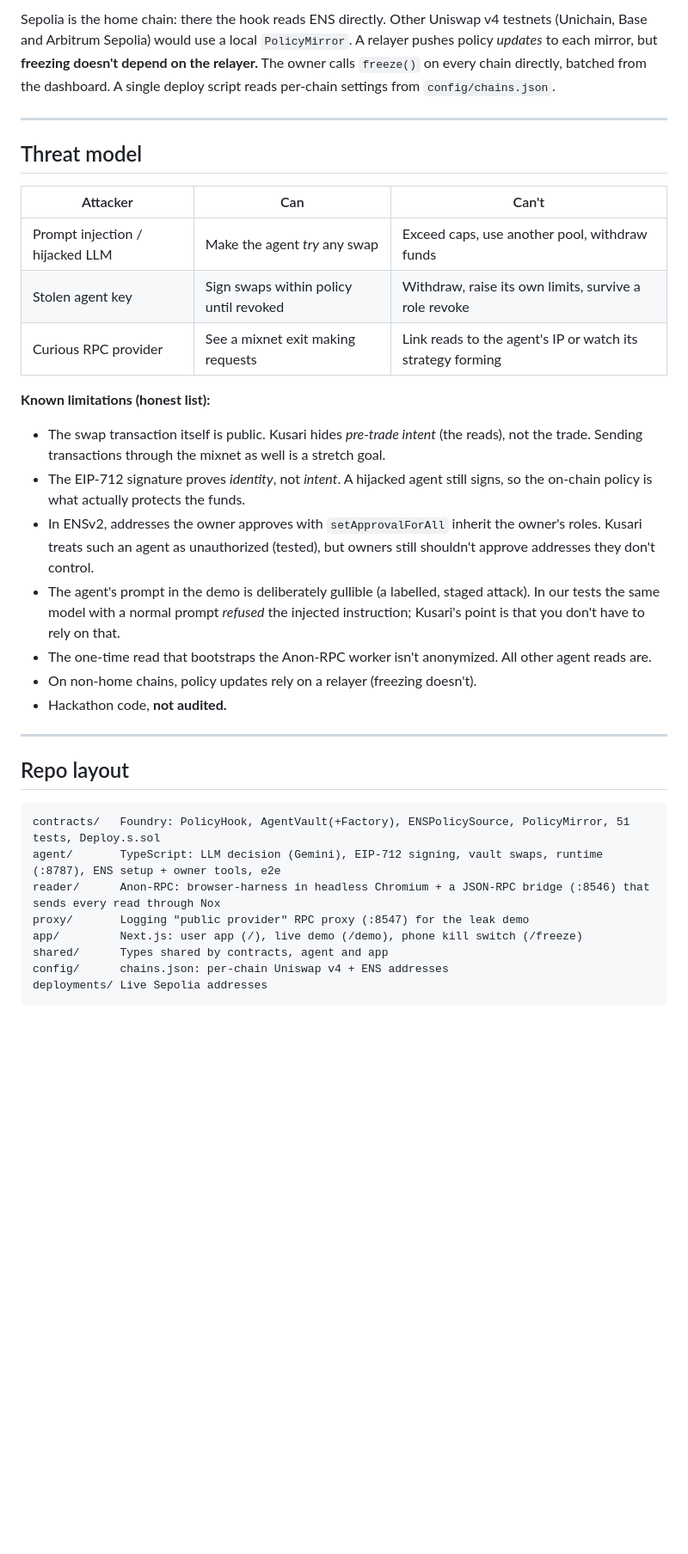
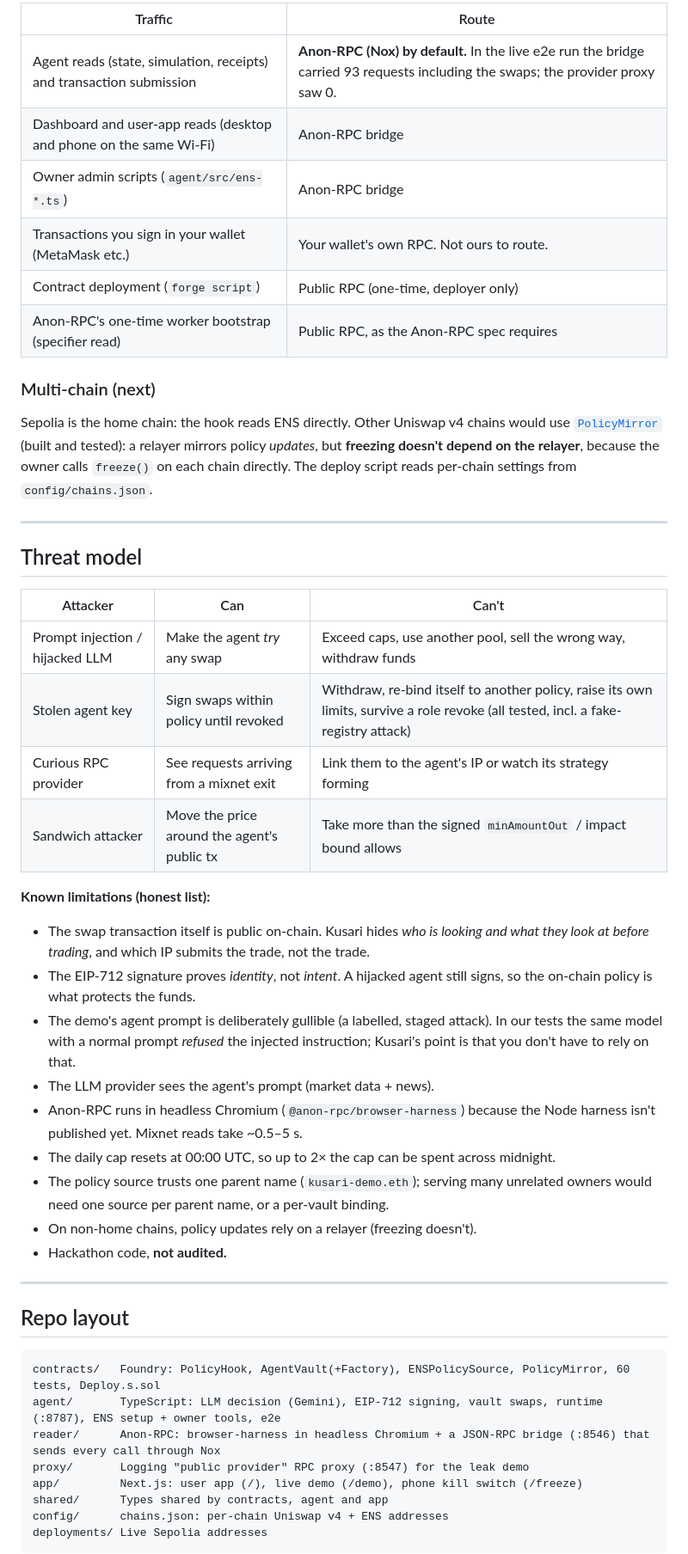
Before and after one commit to unspecifiedcoder/kusari, a Markdown page: README.md, the part around one of its changes. Shown at 86% size. GitHub-like rendering; blank space fills up the shorter version.

````diff
--- a/README.md
+++ b/README.md
@@ -92,5 +119,16 @@ Every ENS read is a plain `view` call on the same chain, so no off-chain gateway
 
-Sepolia is the home chain: there the hook reads ENS directly. Other Uniswap v4 testnets (Unichain, Base and Arbitrum Sepolia) would use a local `PolicyMirror`. A relayer pushes policy *updates* to each mirror, but **freezing doesn't depend on the relayer.** The owner calls `freeze()` on every chain directly, batched from the dashboard. A single deploy script reads per-chain settings from `config/chains.json`.
+| Traffic | Route |
+|---|---|
+| Agent reads (state, simulation, receipts) and transaction submission | **Anon-RPC (Nox) by default.** In the live e2e run the bridge carried 93 requests including the swaps; the provider proxy saw 0. |
+| Dashboard and user-app reads (desktop and phone on the same Wi-Fi) | Anon-RPC bridge |
+| Owner admin scripts (`agent/src/ens-*.ts`) | Anon-RPC bridge |
+| Transactions you sign in your wallet (MetaMask etc.) | Your wallet's own RPC. Not ours to route. |
+| Contract deployment (`forge script`) | Public RPC (one-time, deployer only) |
+| Anon-RPC's one-time worker bootstrap (specifier read) | Public RPC, as the Anon-RPC spec requires |
+
+### Multi-chain (next)
+
+Sepolia is the home chain: the hook reads ENS directly. Other Uniswap v4 chains would use [`PolicyMirror`](contracts/src/PolicyMirror.sol) (built and tested): a relayer mirrors policy *updates*, but **freezing doesn't depend on the relayer**, because the owner calls `freeze()` on each chain directly. The deploy script reads per-chain settings from `config/chains.json`.
 
 ---
 
@@ -98,16 +136,19 @@ Sepolia is the home chain: there the hook reads ENS directly. Other Uniswap v4 t
 
 | Attacker | Can | Can't |
 |---|---|---|
-| Prompt injection / hijacked LLM | Make the agent *try* any swap | Exceed caps, use another pool, withdraw funds |
-| Stolen agent key | Sign swaps within policy until revoked | Withdraw, raise its own limits, survive a role revoke |
-| Curious RPC provider | See a mixnet exit making requests | Link reads to the agent's IP or watch its strategy forming |
+| Prompt injection / hijacked LLM | Make the agent *try* any swap | Exceed caps, use another pool, sell the wrong way, withdraw funds |
+| Stolen agent key | Sign swaps within policy until revoked | Withdraw, re-bind itself to another policy, raise its own limits, survive a role revoke (all tested, incl. a fake-registry attack) |
+| Curious RPC provider | See requests arriving from a mixnet exit | Link them to the agent's IP or watch its strategy forming |
+| Sandwich attacker | Move the price around the agent's public tx | Take more than the signed `minAmountOut` / impact bound allows |
 
 **Known limitations (honest list):**
-- The swap transaction itself is public. Kusari hides *pre-trade intent* (the reads), not the trade. Sending transactions through the mixnet as well is a stretch goal.
-- The EIP-712 signature proves *identity*, not *intent*. A hijacked agent still signs, so the on-chain policy is what actually protects the funds.
-- In ENSv2, addresses the owner approves with `setApprovalForAll` inherit the owner's roles. Kusari treats such an agent as unauthorized (tested), but owners still shouldn't approve addresses they don't control.
-- The agent's prompt in the demo is deliberately gullible (a labelled, staged attack). In our tests the same model with a normal prompt *refused* the injected instruction; Kusari's point is that you don't have to rely on that.
-- The one-time read that bootstraps the Anon-RPC worker isn't anonymized. All other agent reads are.
+- The swap transaction itself is public on-chain. Kusari hides *who is looking and what they look at before trading*, and which IP submits the trade, not the trade.
+- The EIP-712 signature proves *identity*, not *intent*. A hijacked agent still signs, so the on-chain policy is what protects the funds.
+- The demo's agent prompt is deliberately gullible (a labelled, staged attack). In our tests the same model with a normal prompt *refused* the injected instruction; Kusari's point is that you don't have to rely on that.
+- The LLM provider sees the agent's prompt (market data + news).
+- Anon-RPC runs in headless Chromium (`@anon-rpc/browser-harness`) because the Node harness isn't published yet. Mixnet reads take ~0.5–5 s.
+- The daily cap resets at 00:00 UTC, so up to 2× the cap can be spent across midnight.
+- The policy source trusts one parent name (`kusari-demo.eth`); serving many unrelated owners would need one source per parent name, or a per-vault binding.
 - On non-home chains, policy updates rely on a relayer (freezing doesn't).
 - Hackathon code, **not audited.**
 
@@ -116,9 +157,9 @@ Sepolia is the home chain: there the hook reads ENS directly. Other Uniswap v4 t
 ## Repo layout
 
 ```
-contracts/   Foundry: PolicyHook, AgentVault(+Factory), ENSPolicySource, PolicyMirror, 51 tests, Deploy.s.sol
+contracts/   Foundry: PolicyHook, AgentVault(+Factory), ENSPolicySource, PolicyMirror, 60 tests, Deploy.s.sol
 agent/       TypeScript: LLM decision (Gemini), EIP-712 signing, vault swaps, runtime (:8787), ENS setup + owner tools, e2e
-reader/      Anon-RPC: browser-harness in headless Chromium + a JSON-RPC bridge (:8546) that sends every read through Nox
+reader/      Anon-RPC: browser-harness in headless Chromium + a JSON-RPC bridge (:8546) that sends every call through Nox
 proxy/       Logging "public provider" RPC proxy (:8547) for the leak demo
 app/         Next.js: user app (/), live demo (/demo), phone kill switch (/freeze)
 shared/      Types shared by contracts, agent and app
````
Also changed, not shown: other parts of README.md (+86 -63 lines), FEEDBACK.md (+2 -2 lines), docs/demo-hijack.png (added), docs/demo-leak.png (added).
